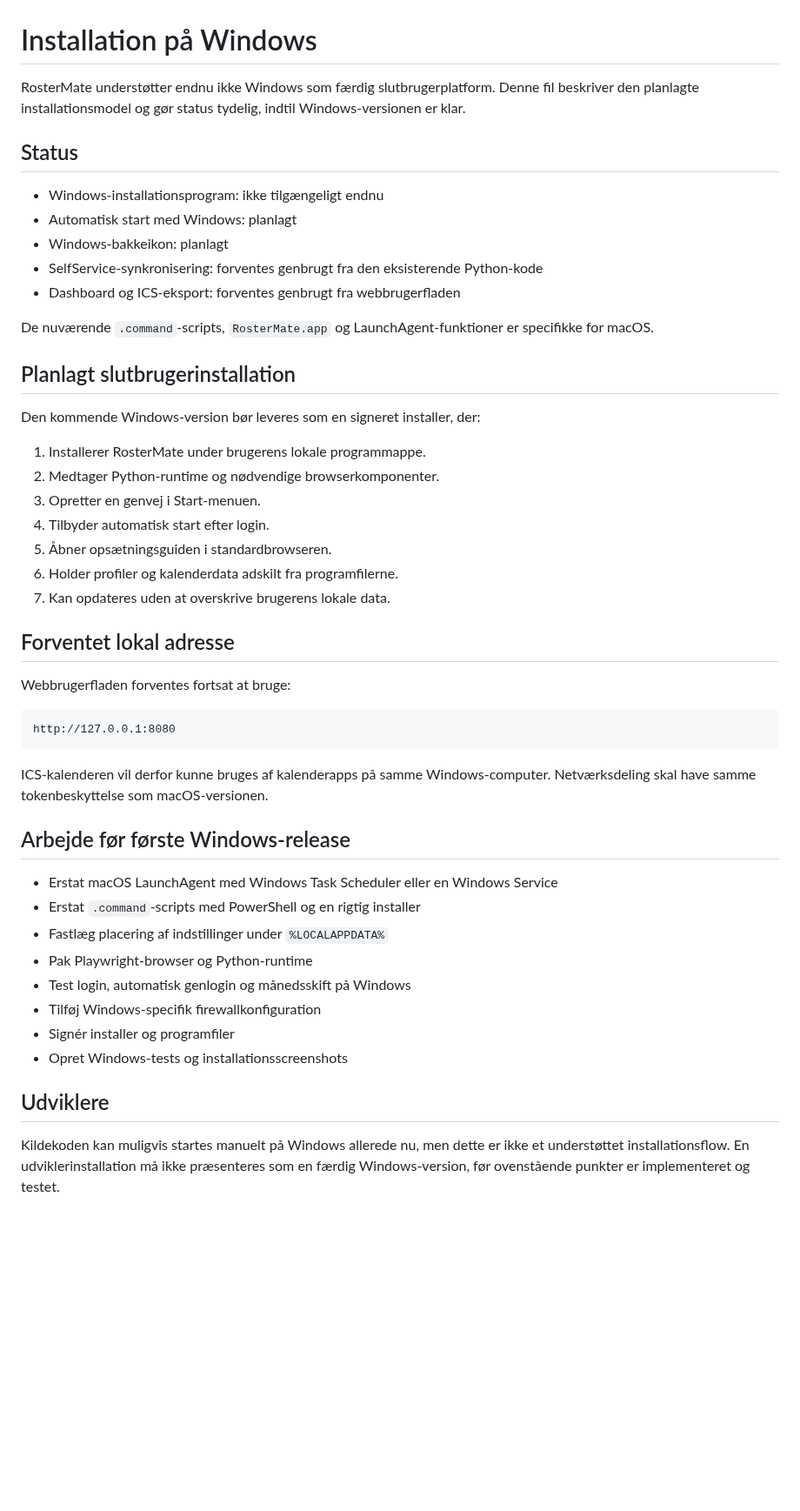
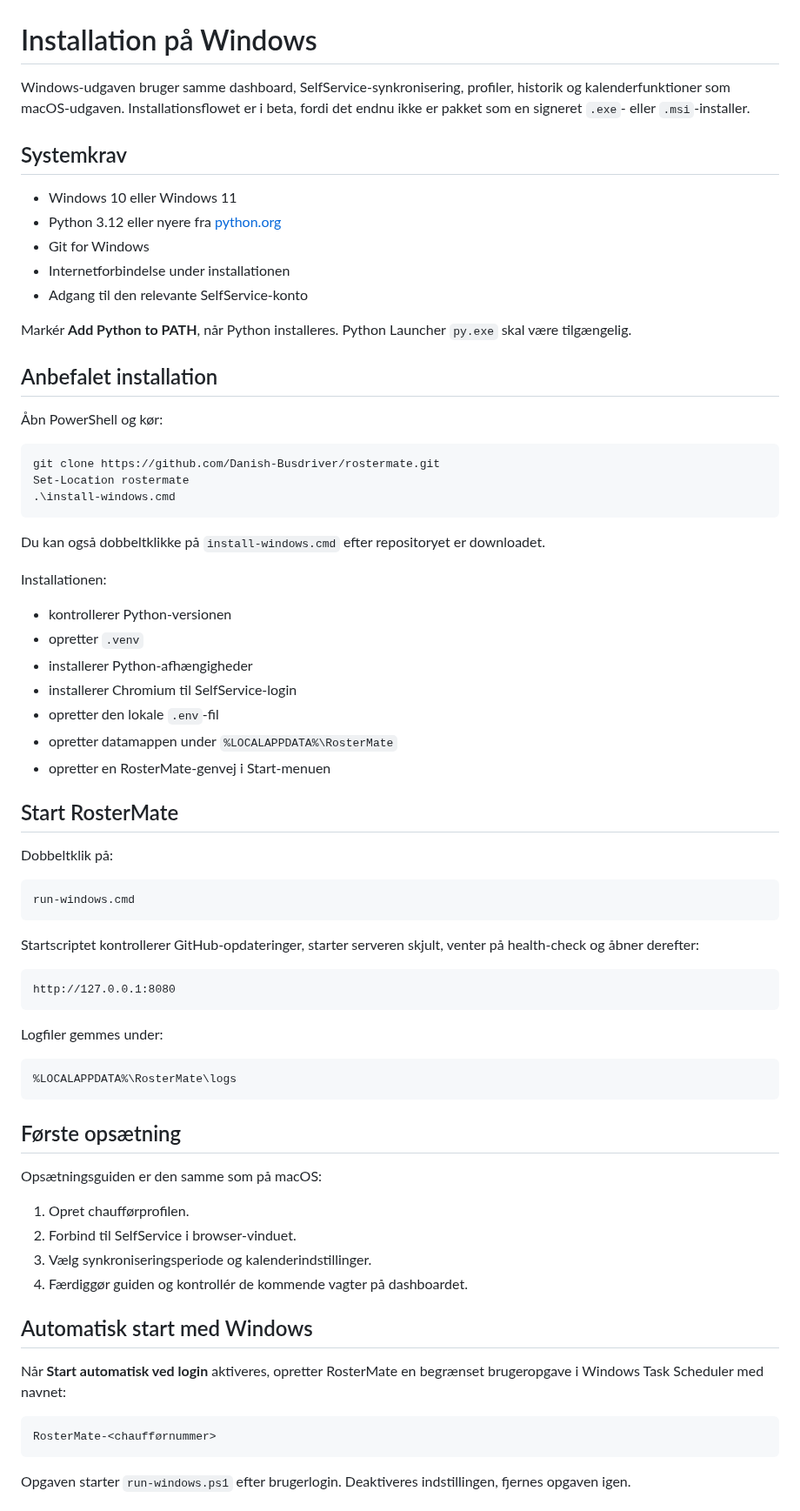
Before and after one commit to Danish-Busdriver/rostermate, a Markdown page: docs/INSTALL_WINDOWS.md, the part around one of its changes. Shown at 87% size. Drawn GitHub-style; blank space fills up the shorter version.

````diff
--- a/docs/INSTALL_WINDOWS.md
+++ b/docs/INSTALL_WINDOWS.md
@@ -1,50 +1,75 @@
 # Installation på Windows
 
-RosterMate understøtter endnu ikke Windows som færdig slutbrugerplatform. Denne fil beskriver den planlagte installationsmodel og gør status tydelig, indtil Windows-versionen er klar.
+Windows-udgaven bruger samme dashboard, SelfService-synkronisering, profiler, historik og kalenderfunktioner som macOS-udgaven. Installationsflowet er i beta, fordi det endnu ikke er pakket som en signeret `.exe`- eller `.msi`-installer.
 
-## Status
+## Systemkrav
 
-- Windows-installationsprogram: ikke tilgængeligt endnu
-- Automatisk start med Windows: planlagt
-- Windows-bakkeikon: planlagt
-- SelfService-synkronisering: forventes genbrugt fra den eksisterende Python-kode
-- Dashboard og ICS-eksport: forventes genbrugt fra webbrugerfladen
+- Windows 10 eller Windows 11
+- Python 3.12 eller nyere fra [python.org](https://www.python.org/downloads/windows/)
+- Git for Windows
+- Internetforbindelse under installationen
+- Adgang til den relevante SelfService-konto
 
-De nuværende `.command`-scripts, `RosterMate.app` og LaunchAgent-funktioner er specifikke for macOS.
+Markér **Add Python to PATH**, når Python installeres. Python Launcher `py.exe` skal være tilgængelig.
 
-## Planlagt slutbrugerinstallation
+## Anbefalet installation
 
-Den kommende Windows-version bør leveres som en signeret installer, der:
+Åbn PowerShell og kør:
 
-1. Installerer RosterMate under brugerens lokale programmappe.
-2. Medtager Python-runtime og nødvendige browserkomponenter.
-3. Opretter en genvej i Start-menuen.
-4. Tilbyder automatisk start efter login.
-5. Åbner opsætningsguiden i standardbrowseren.
-6. Holder profiler og kalenderdata adskilt fra programfilerne.
-7. Kan opdateres uden at overskrive brugerens lokale data.
+```powershell
+git clone https://github.com/Danish-Busdriver/rostermate.git
+Set-Location rostermate
+.\install-windows.cmd
+```
 
-## Forventet lokal adresse
+Du kan også dobbeltklikke på `install-windows.cmd` efter repositoryet er downloadet.
 
-Webbrugerfladen forventes fortsat at bruge:
+Installationen:
+
+- kontrollerer Python-versionen
+- opretter `.venv`
+- installerer Python-afhængigheder
+- installerer Chromium til SelfService-login
+- opretter den lokale `.env`-fil
+- opretter datamappen under `%LOCALAPPDATA%\RosterMate`
+- opretter en RosterMate-genvej i Start-menuen
+
+## Start RosterMate
+
+Dobbeltklik på:
+
+```text
+run-windows.cmd
+```
+
+Startscriptet kontrollerer GitHub-opdateringer, starter serveren skjult, venter på health-check og åbner derefter:
 
 ```text
 http://127.0.0.1:8080
 ```
 
-ICS-kalenderen vil derfor kunne bruges af kalenderapps på samme Windows-computer. Netværksdeling skal have samme tokenbeskyttelse som macOS-versionen.
+Logfiler gemmes under:
 
-## Arbejde før første Windows-release
+```text
+%LOCALAPPDATA%\RosterMate\logs
+```
 
-- Erstat macOS LaunchAgent med Windows Task Scheduler eller en Windows Service
-- Erstat `.command`-scripts med PowerShell og en rigtig installer
-- Fastlæg placering af indstillinger under `%LOCALAPPDATA%`
-- Pak Playwright-browser og Python-runtime
-- Test login, automatisk genlogin og månedsskift på Windows
-- Tilføj Windows-specifik firewallkonfiguration
-- Signér installer og programfiler
-- Opret Windows-tests og installationsscreenshots
+## Første opsætning
 
-## Udviklere
+Opsætningsguiden er den samme som på macOS:
 
-Kildekoden kan muligvis startes manuelt på Windows allerede nu, men dette er ikke et understøttet installationsflow. En udviklerinstallation må ikke præsenteres som en færdig Windows-version, før ovenstående punkter er implementeret og testet.
+1. Opret chaufførprofilen.
+2. Forbind til SelfService i browser-vinduet.
+3. Vælg synkroniseringsperiode og kalenderindstillinger.
+4. Færdiggør guiden og kontrollér de kommende vagter på dashboardet.
+
+## Automatisk start med Windows
+
+Når **Start automatisk ved login** aktiveres, opretter RosterMate en begrænset brugeropgave i Windows Task Scheduler med navnet:
+
+```text
+RosterMate-<chaufførnummer>
+```
+
+Opgaven starter `run-windows.ps1` efter brugerlogin. Deaktiveres indstillingen, fjernes opgaven igen.
+
````
Also changed, not shown: other parts of docs/INSTALL_WINDOWS.md (+52 -0 lines), AGENTS.md (added, +23 -0 lines), README.md (+6 -2 lines), docs/INSTALL_MACOS.md (+2 -1 lines), assets/screenshots/dashboard.png, 9 other files.
